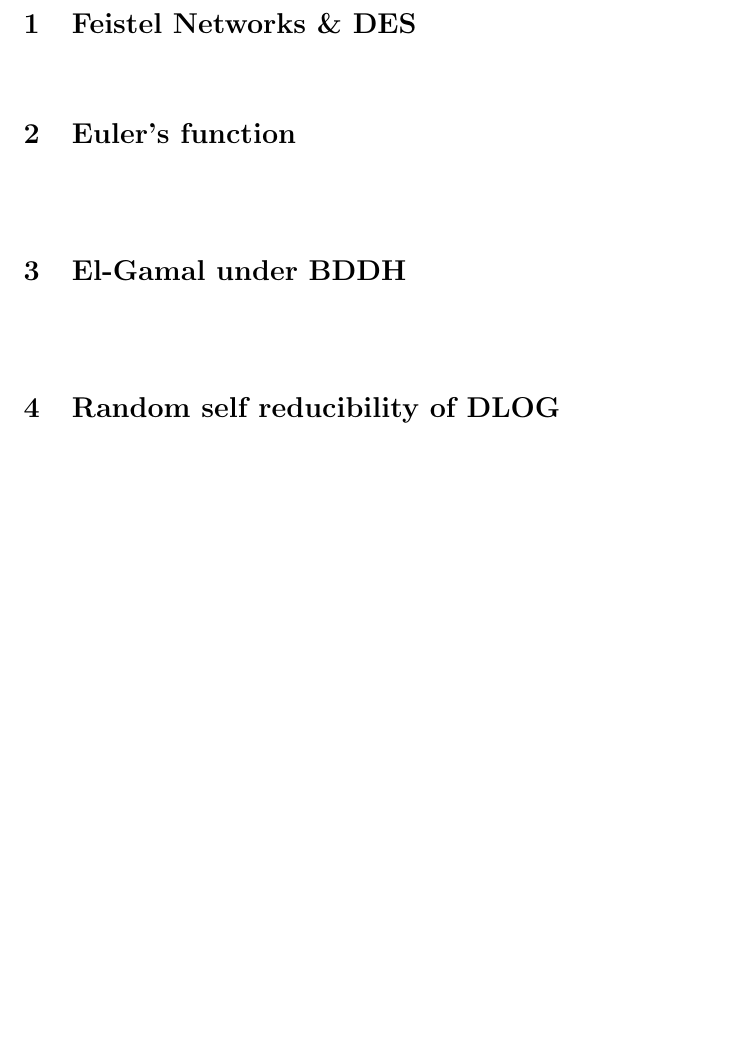
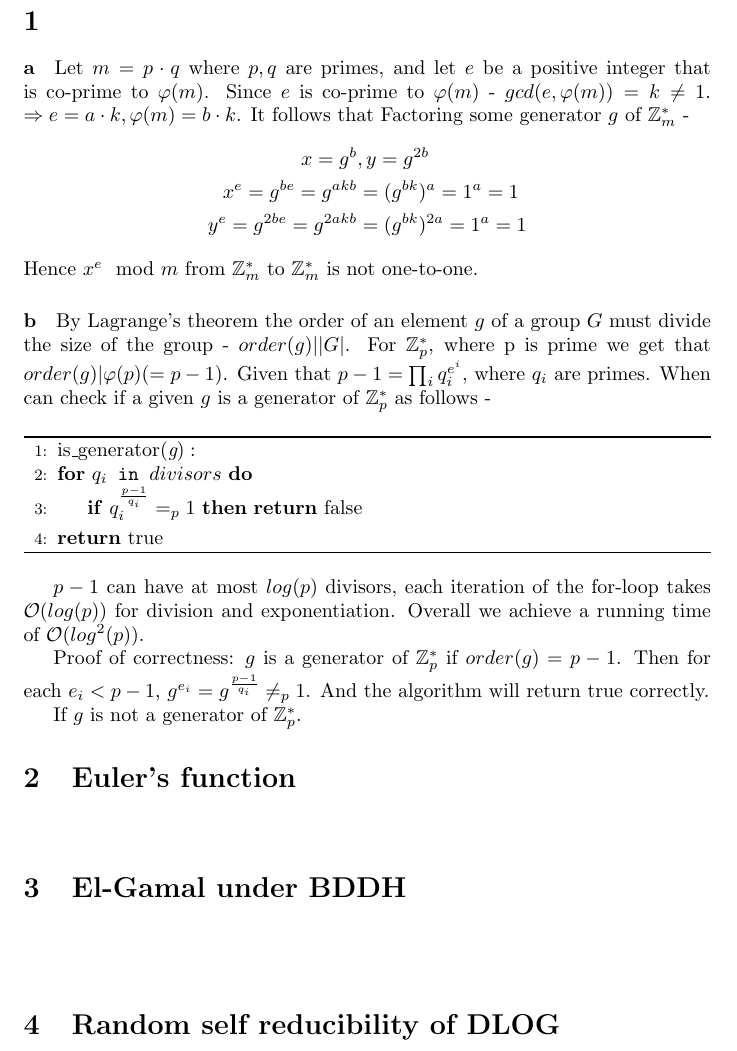
Before and after one commit to noslaver/crypto-101, a LaTeX document (3/solution.tex): part of page 2 of 2 before the commit and part of page 2 of 3 after it, cut at the place of the change, the shorter picture padded with empty space. Compiled offline with pdfLaTeX.

Commit message:
q1 a and some of b

```diff
--- a/3/solution.tex
+++ b/3/solution.tex
@@ -1,6 +1,9 @@
 \documentclass{article}
 \usepackage{mathtools}
 \usepackage{harpoon}
+\usepackage{amsfonts}
+\usepackage{algorithm}
+\usepackage[noend]{algpseudocode}
 
 \begin{document}
 \title{Introduction to Modern Cryptography - EX. 3}
@@ -11,9 +14,49 @@
 \newpage
 \pagenumbering{roman}
 
-\section{Feistel Networks \& DES}
+\section{}
 \begin{paragraph}
-	a
+	a Let $m=p\cdot q$ where $p,q$ are primes, and let $e$ be a
+	positive integer that is co-prime to $\varphi(m)$.
+	Since $e$ is co-prime to $\varphi(m)$ - $gcd(e, \varphi(m)) = k \neq 1$.
+	$\Rightarrow e = a\cdot k, \varphi(m) = b\cdot k$. It follows that Factoring
+	some generator $g$ of $\mathbb{Z}^*_m$ -
+	\begin{align*}
+		x = g^b&, y = g^{2b}\\
+		x^e = g^{be} = g^{akb} &= (g^{bk})^a = 1^a = 1 \\
+		y^e = g^{2be} = g^{2akb} &= (g^{bk})^{2a} = 1^a = 1
+	\end{align*}
+	Hence $x^e \mod m$ from $\mathbb{Z}^*_m$ to $\mathbb{Z}^*_m$ is not one-to-one.
+\end{paragraph}
+
+\begin{paragraph}
+	b By Lagrange's theorem the order of an element $g$ of a group $G$
+	must divide the size of the group - $order(g)| |G|$. For $\mathbb{Z}^*_p$,
+	where p is prime we get that $order(g) | \varphi(p)(=p-1)$.
+	Given that $p-1 =\prod_i{q_i^{e^i}}$, where $q_i$ are primes. When can
+	check if a given $g$ is a generator of $\mathbb{Z}^*_p$ as follows -
+
+	\begin{algorithm}
+	\begin{algorithmic}[1]
+		\State $\text{is\_generator}( \textit{g} ):$
+		\For{\texttt{$q_i$ in $divisors$}}
+			\If {$q_i^{\frac{p-1}{q_i}}=_p 1$} \Return false
+			\EndIf
+		  \EndFor
+		\State \Return true
+	\end{algorithmic}
+	\end{algorithm}
+
+	$p-1$ can have at most $log(p)$ divisors, each iteration of the for-loop
+	takes $\mathcal{O}(log(p))$ for division and exponentiation. Overall we achieve
+	a running time of $\mathcal{O}(log^2(p))$.
+
+	Proof of correctness: $g$ is a generator of $\mathbb{Z}^*_p$ if $order(g) = p -1$.
+	Then for each $e_i < p - 1$, $g^{e_i} = g^{\frac{p-1}{q_i}} \neq_p 1$. And the
+	algorithm will return true correctly.
+
+	If $g$ is not a generator of $\mathbb{Z}^*_p$.
+
 \end{paragraph}
 
 \section{Euler's function}
```
